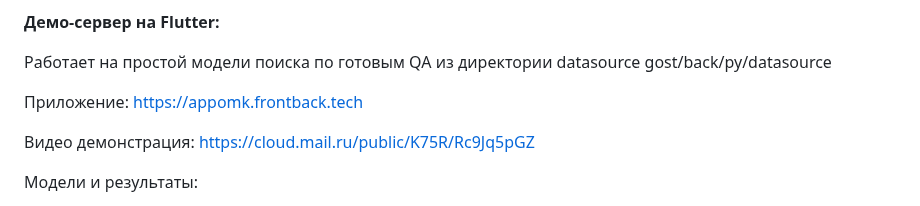
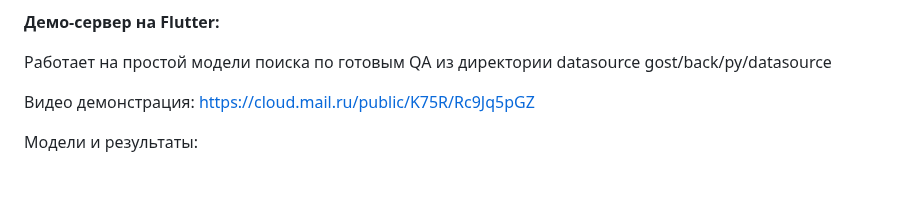
Before and after one commit to AndreyLeonov80/gost, a Markdown page: README.md, the part around the change. Drawn GitHub-style; blank space fills up the shorter version.

```diff
--- a/README.md
+++ b/README.md
@@ -57,8 +57,6 @@
 **Демо-сервер на Flutter:**
 
 Работает на простой модели поиска по готовым QA из директории datasource gost/back/py/datasource
-
-Приложение: https://appomk.frontback.tech
 
 Видео демонстрация: https://cloud.mail.ru/public/K75R/Rc9Jq5pGZ
 
```
